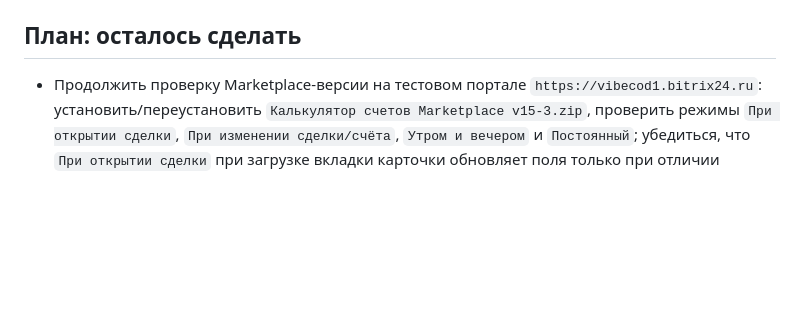
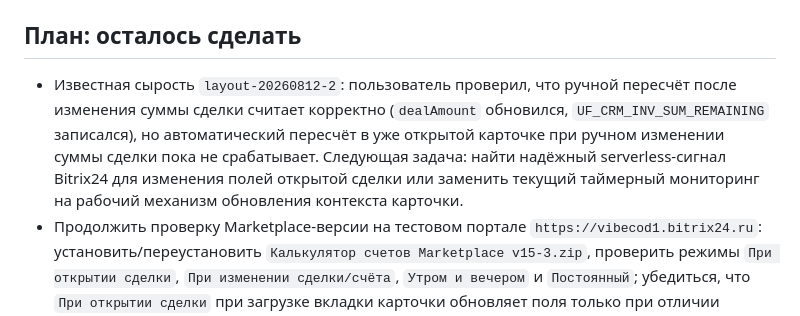
Before and after one commit to DjjoniiL/Deal-Invoice-Summary, a Markdown page: NEXT_SESSION.md, the part around the change. Drawn GitHub-style; blank space fills up the shorter version.

Commit message:
Document on-open deal amount follow-up

```diff
--- a/NEXT_SESSION.md
+++ b/NEXT_SESSION.md
@@ -204,6 +204,7 @@ git push
 
 ## План: осталось сделать
 
+- Известная сырость `layout-20260812-2`: пользователь проверил, что ручной пересчёт после изменения суммы сделки считает корректно (`dealAmount` обновился, `UF_CRM_INV_SUM_REMAINING` записался), но автоматический пересчёт в уже открытой карточке при ручном изменении суммы сделки пока не срабатывает. Следующая задача: найти надёжный serverless-сигнал Bitrix24 для изменения полей открытой сделки или заменить текущий таймерный мониторинг на рабочий механизм обновления контекста карточки.
 - Продолжить проверку Marketplace-версии на тестовом портале `https://vibecod1.bitrix24.ru`: установить/переустановить `Калькулятор счетов Marketplace v15-3.zip`, проверить режимы `При открытии сделки`, `При изменении сделки/счёта`, `Утром и вечером` и `Постоянный`; убедиться, что `При открытии сделки` при загрузке вкладки карточки обновляет поля только при отличии значений и в открытой карточке повторяет пересчёт при изменении суммы или стадии сделки. Проверить, что `При изменении сделки/счёта` без серверного подключения показывает окно заявки и возвращается на `При открытии сделки`. Также проверить поле `Расписание`, дефолтное окно 21 сутки, скрытие `Интервал`/`Пробуждение` без серверного флага, заголовок над таблицей, порядок колонок счетов, название поля `Остаток оплаты сделки`, названия стадий после приоритета полного `STATUS_ID`, массовый пересчёт по выбранному окну, скачивание CSV-отчёта только после кнопки, даты без времени, ФИО ответственных, левое меню и ручной пересчёт по кнопке. Если стадия всё ещё кодом, скопировать из журнала блок `stageLookup`.
 - Если потребуется серверная OAuth-версия для push-событий, создать отдельный новый сервер через кабинет VibeCode или через пользовательскую Bearer-сессию. Текущий рабочий сервер `c576798a-ec5f-4491-b6a2-b28e74fc445f` не трогать для экспериментов Marketplace/OAuth без отдельного решения.
 - Перенести автопересчёт с polling fallback на настоящие push-события после создания/авторизации сервера под OAuth app key.
```
